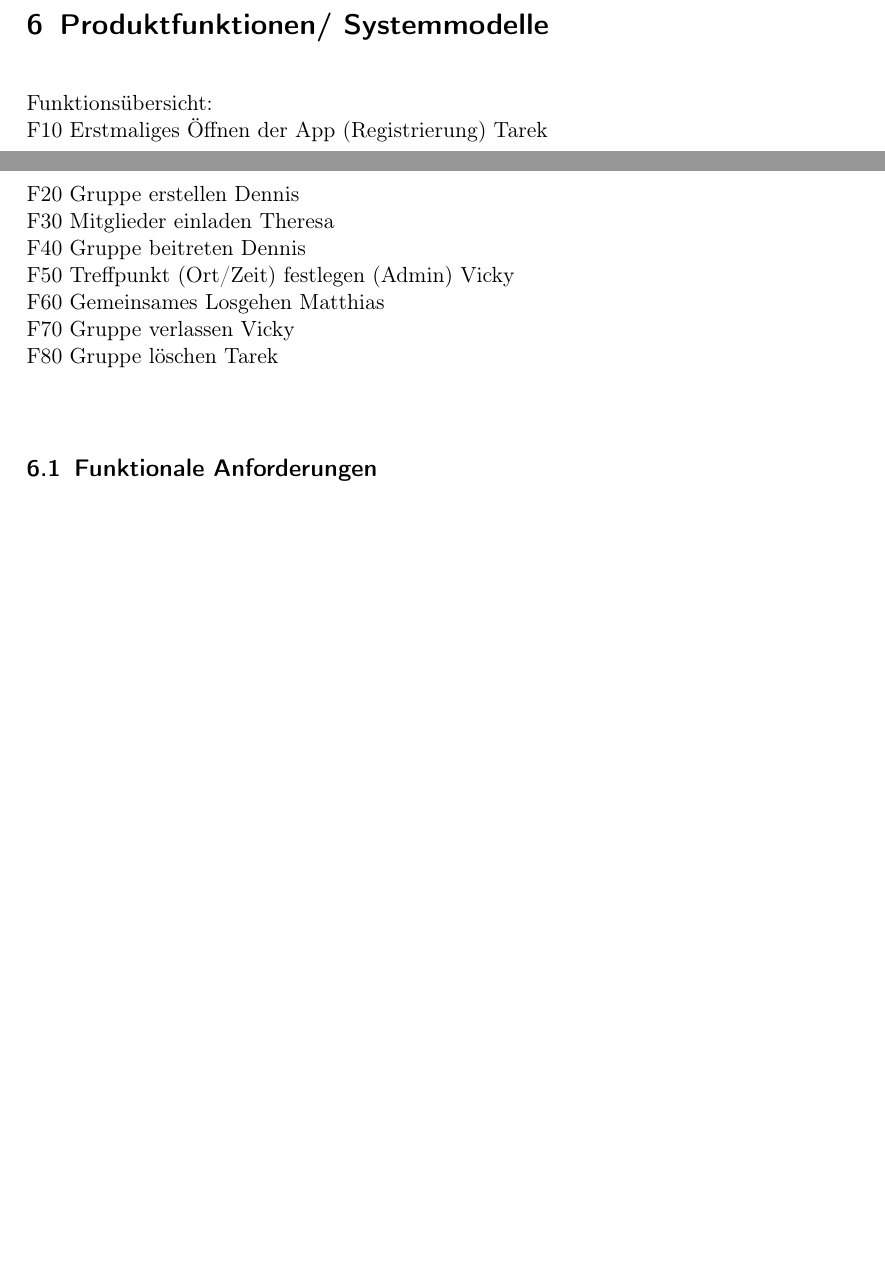
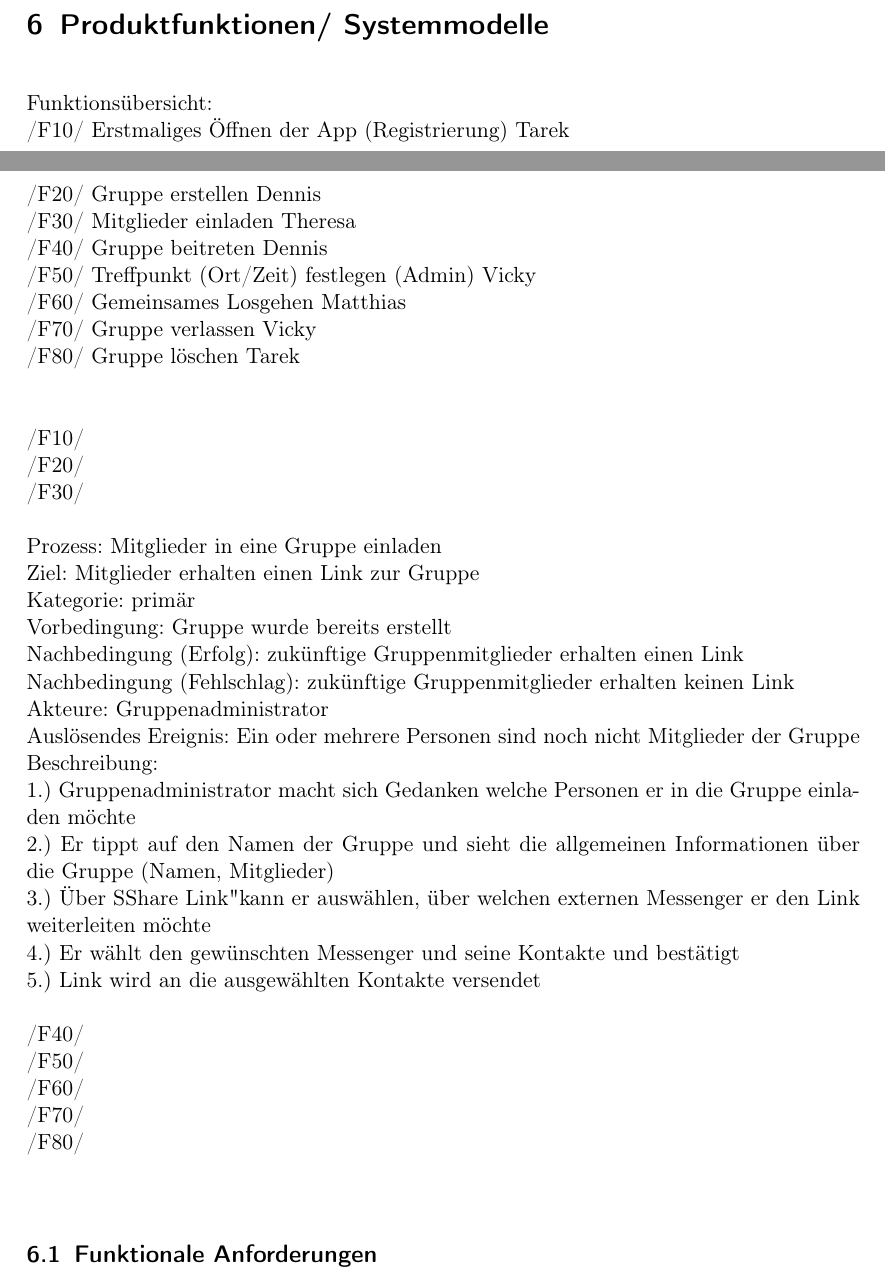
Before and after one commit to rethesa/pse-android-go, a LaTeX document (Pflichtenheft/Pflichtenheft.tex, which reads Pflichtenheft/Produktfunktionen.tex): two parts of pages 4 and 5 of 6, joined at a grey line, cut so that both start at the same text, the shorter picture padded with empty space. Compiled offline with pdfLaTeX.

Commit message:
edited F30 in Produktfunktionen

```diff
--- a/Pflichtenheft/Produktfunktionen.tex
+++ b/Pflichtenheft/Produktfunktionen.tex
@@ -1,13 +1,38 @@
 \section{Produktfunktionen/ Systemmodelle}
 Funktionsübersicht: \\
-F10 Erstmaliges Öffnen der App (Registrierung) Tarek \\
-F20 Gruppe erstellen Dennis \\
-F30 Mitglieder einladen Theresa \\
-F40 Gruppe beitreten Dennis \\
-F50 Treffpunkt (Ort/Zeit) festlegen (Admin) Vicky \\
-F60 Gemeinsames Losgehen Matthias \\
-F70 Gruppe verlassen Vicky \\
-F80 Gruppe löschen Tarek \\
+/F10/ Erstmaliges Öffnen der App (Registrierung) Tarek \\
+/F20/ Gruppe erstellen Dennis \\
+/F30/ Mitglieder einladen Theresa \\
+/F40/ Gruppe beitreten Dennis \\
+/F50/ Treffpunkt (Ort/Zeit) festlegen (Admin) Vicky \\
+/F60/ Gemeinsames Losgehen Matthias \\
+/F70/ Gruppe verlassen Vicky \\
+/F80/ Gruppe löschen Tarek \\
+
+
+/F10/ \\
+/F20/ \\
+/F30/ \\ \\
+Prozess: Mitglieder in eine Gruppe einladen\\
+Ziel: Mitglieder erhalten einen Link zur Gruppe\\
+Kategorie: primär\\
+Vorbedingung: Gruppe wurde bereits erstellt\\
+Nachbedingung (Erfolg): zukünftige Gruppenmitglieder erhalten einen Link\\
+Nachbedingung (Fehlschlag): zukünftige Gruppenmitglieder erhalten keinen Link\\
+Akteure: Gruppenadministrator\\
+Auslösendes Ereignis: Ein oder mehrere Personen sind noch nicht Mitglieder der Gruppe\\
+Beschreibung:\\
+1.) Gruppenadministrator macht sich Gedanken welche Personen er in die Gruppe einladen möchte\\
+2.) Er tippt auf den Namen der Gruppe und sieht die allgemeinen Informationen über die Gruppe (Namen, Mitglieder)\\
+3.) Über "Share Link" kann er auswählen, über welchen externen Messenger er den Link weiterleiten möchte\\
+4.) Er wählt den gewünschten Messenger und seine Kontakte und bestätigt\\
+5.) Link wird an die ausgewählten Kontakte versendet\\ \\
+/F40/ \\
+/F50/ \\
+/F60/ \\
+/F70/ \\
+/F80/ \\
+
 \subsection{Funktionale Anforderungen}
 aufgeteilt in Serverseitige und Nutzerseitige
 (und in Muss- und Wunschkriterien)
```
